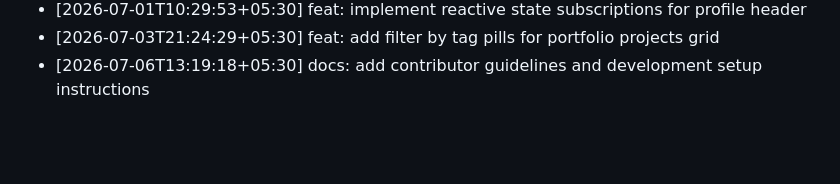
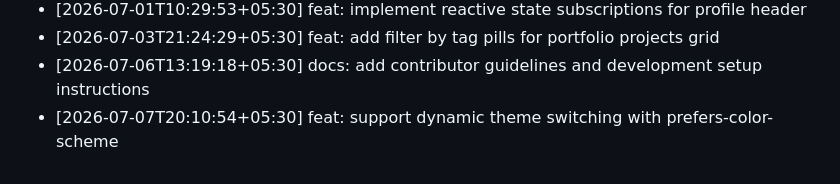
Before and after one commit to ThevinuGunawardena/ThevinuGunawardena, a Markdown page: docs/activity.md, the part around the change. Drawn GitHub-style; blank space fills up the shorter version.

Commit message:
feat: support dynamic theme switching with prefers-color-scheme

```diff
--- a/docs/activity.md
+++ b/docs/activity.md
@@ -695,3 +695,4 @@
 - [2026-07-01T10:29:53+05:30] feat: implement reactive state subscriptions for profile header
 - [2026-07-03T21:24:29+05:30] feat: add filter by tag pills for portfolio projects grid
 - [2026-07-06T13:19:18+05:30] docs: add contributor guidelines and development setup instructions
+- [2026-07-07T20:10:54+05:30] feat: support dynamic theme switching with prefers-color-scheme
```
